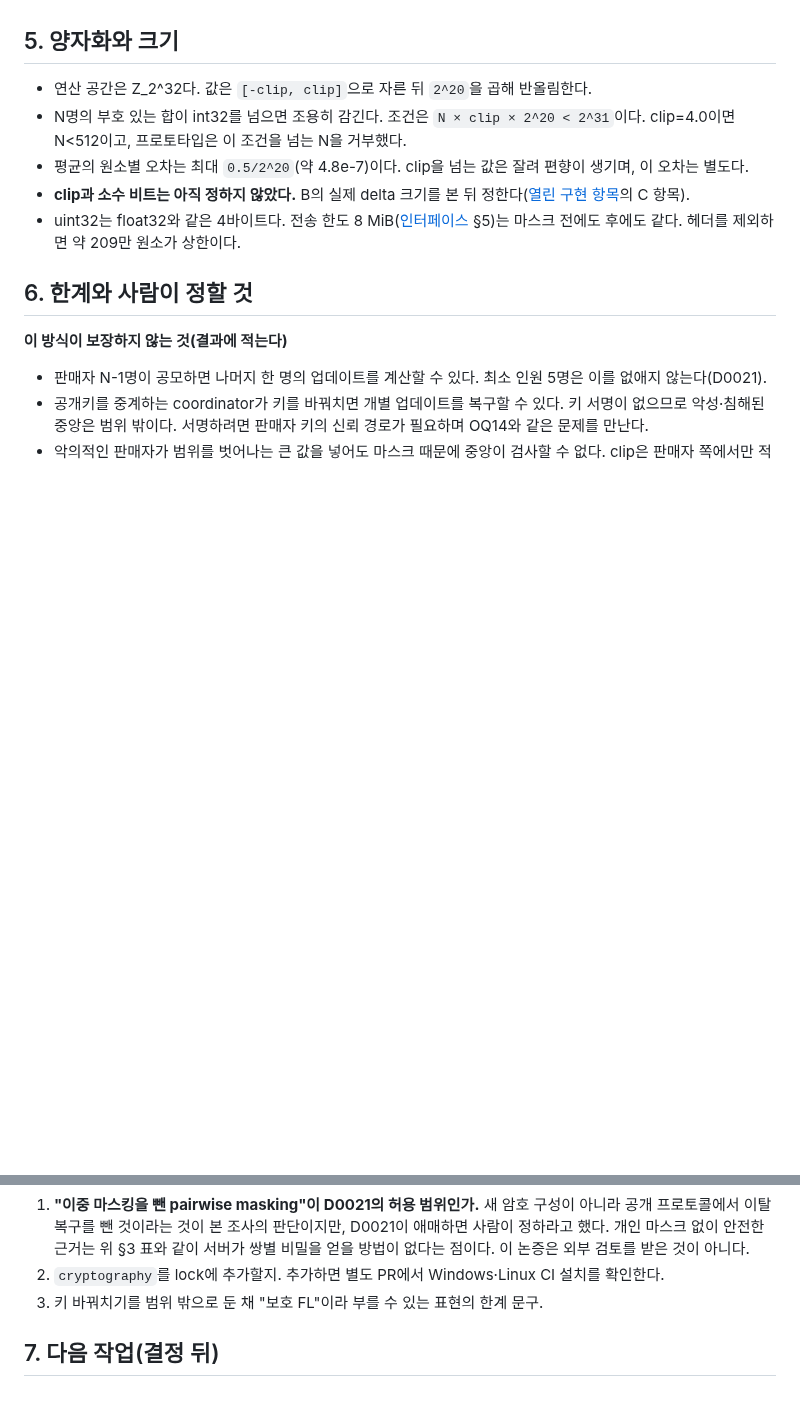
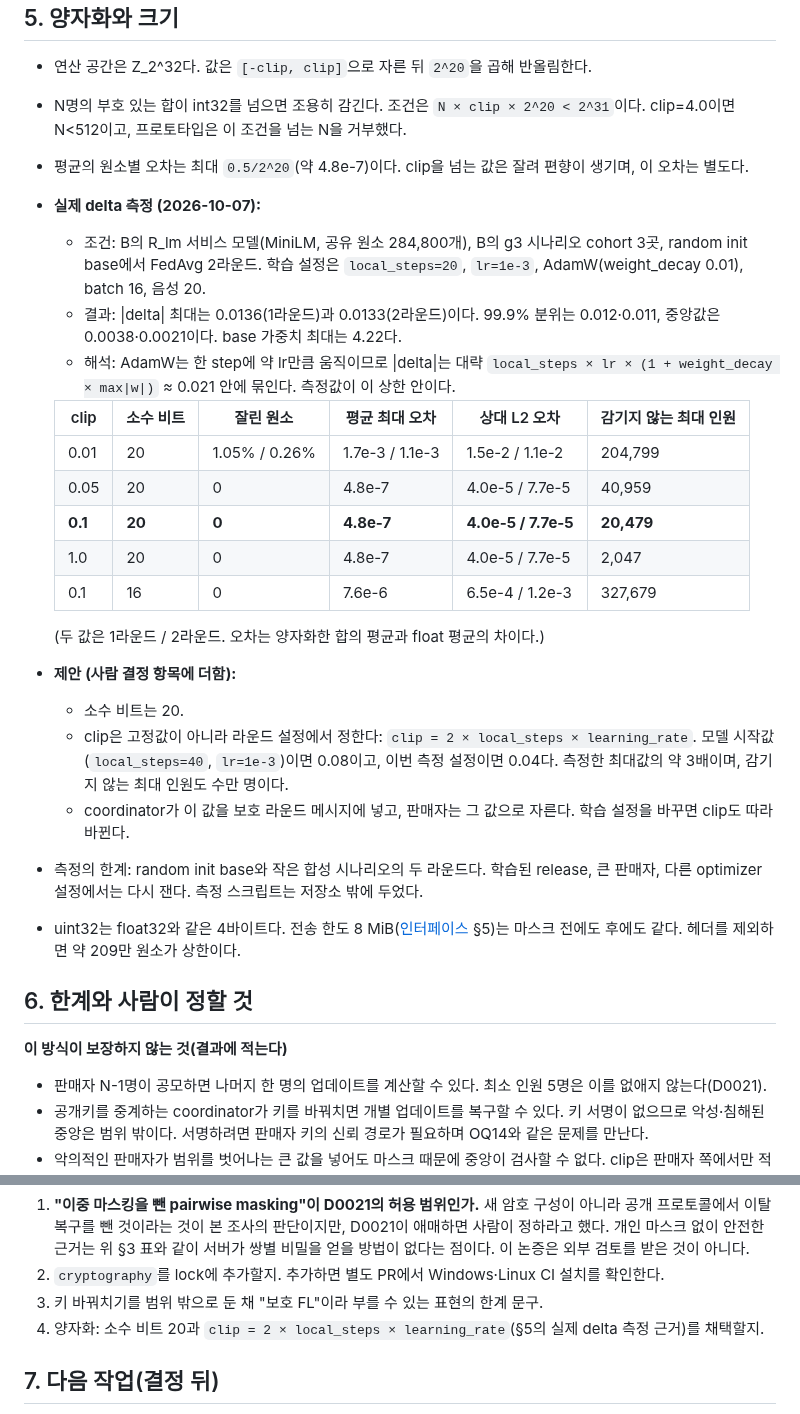
Before and after one commit to CSID-DGU/2026-1-CECD1-3-JeonYeoGyeong-11, a Markdown page: docs/design/secure-aggregation.md, 2 parts joined by grey strips. Rendered like a GitHub page; blank space fills up the shorter version.

Commit message:
docs: secure aggregation survey measures real R_lm deltas for the quantization choice
Two FedAvg rounds of B's R_lm service model (MiniLM, 284,800 shared values)
over the g3 cohort from a random-init base, local_steps 20 and lr 1e-3:
|delta| peaks at 0.0136, inside the AdamW bound of about local_steps x lr.
A clip of 0.05 or more clips nothing; 20 fractional bits keep the mean error
at 4.8e-7 (relative L2 under 1e-4); clip 0.1 still leaves room for 20,479
sellers before the int32 sum would wrap.

Proposed for the human decision: 20 fractional bits and a per-round clip of
2 x local_steps x learning_rate sent in the protected round message, so the
clip follows the training settings. Limits: random-init base, small
synthetic scenario, two rounds.

Co-Authored-By: Claude Opus 5.5 <noreply@anthropic.com>

```diff
--- a/docs/design/secure-aggregation.md
+++ b/docs/design/secure-aggregation.md
@@ -103,7 +103,25 @@ def mask(self, vec, peers, round_id, model_version):
 - 연산 공간은 Z_2^32다. 값은 `[-clip, clip]`으로 자른 뒤 `2^20`을 곱해 반올림한다.
 - N명의 부호 있는 합이 int32를 넘으면 조용히 감긴다. 조건은 `N × clip × 2^20 < 2^31`이다. clip=4.0이면 N<512이고, 프로토타입은 이 조건을 넘는 N을 거부했다.
 - 평균의 원소별 오차는 최대 `0.5/2^20`(약 4.8e-7)이다. clip을 넘는 값은 잘려 편향이 생기며, 이 오차는 별도다.
-- **clip과 소수 비트는 아직 정하지 않았다.** B의 실제 delta 크기를 본 뒤 정한다([열린 구현 항목](open-questions.md)의 C 항목).
+- **실제 delta 측정 (2026-10-07):**
+  - 조건: B의 R_lm 서비스 모델(MiniLM, 공유 원소 284,800개), B의 g3 시나리오 cohort 3곳, random init base에서 FedAvg 2라운드. 학습 설정은 `local_steps=20`, `lr=1e-3`, AdamW(weight_decay 0.01), batch 16, 음성 20.
+  - 결과: |delta| 최대는 0.0136(1라운드)과 0.0133(2라운드)이다. 99.9% 분위는 0.012·0.011, 중앙값은 0.0038·0.0021이다. base 가중치 최대는 4.22다.
+  - 해석: AdamW는 한 step에 약 lr만큼 움직이므로 |delta|는 대략 `local_steps × lr × (1 + weight_decay × max|w|)` ≈ 0.021 안에 묶인다. 측정값이 이 상한 안이다.
+
+  | clip | 소수 비트 | 잘린 원소 | 평균 최대 오차 | 상대 L2 오차 | 감기지 않는 최대 인원 |
+  | --- | --- | --- | --- | --- | --- |
+  | 0.01 | 20 | 1.05% / 0.26% | 1.7e-3 / 1.1e-3 | 1.5e-2 / 1.1e-2 | 204,799 |
+  | 0.05 | 20 | 0 | 4.8e-7 | 4.0e-5 / 7.7e-5 | 40,959 |
+  | **0.1** | **20** | **0** | **4.8e-7** | **4.0e-5 / 7.7e-5** | **20,479** |
+  | 1.0 | 20 | 0 | 4.8e-7 | 4.0e-5 / 7.7e-5 | 2,047 |
+  | 0.1 | 16 | 0 | 7.6e-6 | 6.5e-4 / 1.2e-3 | 327,679 |
+
+  (두 값은 1라운드 / 2라운드. 오차는 양자화한 합의 평균과 float 평균의 차이다.)
+- **제안 (사람 결정 항목에 더함):**
+  - 소수 비트는 20.
+  - clip은 고정값이 아니라 라운드 설정에서 정한다: `clip = 2 × local_steps × learning_rate`. 모델 시작값(`local_steps=40`, `lr=1e-3`)이면 0.08이고, 이번 측정 설정이면 0.04다. 측정한 최대값의 약 3배이며, 감기지 않는 최대 인원도 수만 명이다.
+  - coordinator가 이 값을 보호 라운드 메시지에 넣고, 판매자는 그 값으로 자른다. 학습 설정을 바꾸면 clip도 따라 바뀐다.
+- 측정의 한계: random init base와 작은 합성 시나리오의 두 라운드다. 학습된 release, 큰 판매자, 다른 optimizer 설정에서는 다시 잰다. 측정 스크립트는 저장소 밖에 두었다.
 - uint32는 float32와 같은 4바이트다. 전송 한도 8 MiB([인터페이스](interfaces.md) §5)는 마스크 전에도 후에도 같다. 헤더를 제외하면 약 209만 원소가 상한이다.
 
 ## 6. 한계와 사람이 정할 것
@@ -121,6 +139,7 @@ def mask(self, vec, peers, round_id, model_version):
 1. **"이중 마스킹을 뺀 pairwise masking"이 D0021의 허용 범위인가.** 새 암호 구성이 아니라 공개 프로토콜에서 이탈 복구를 뺀 것이라는 것이 본 조사의 판단이지만, D0021이 애매하면 사람이 정하라고 했다. 개인 마스크 없이 안전한 근거는 위 §3 표와 같이 서버가 쌍별 비밀을 얻을 방법이 없다는 점이다. 이 논증은 외부 검토를 받은 것이 아니다.
 2. `cryptography`를 lock에 추가할지. 추가하면 별도 PR에서 Windows·Linux CI 설치를 확인한다.
 3. 키 바꿔치기를 범위 밖으로 둔 채 "보호 FL"이라 부를 수 있는 표현의 한계 문구.
+4. 양자화: 소수 비트 20과 `clip = 2 × local_steps × learning_rate`(§5의 실제 delta 측정 근거)를 채택할지.
 
 ## 7. 다음 작업(결정 뒤)
 
```
